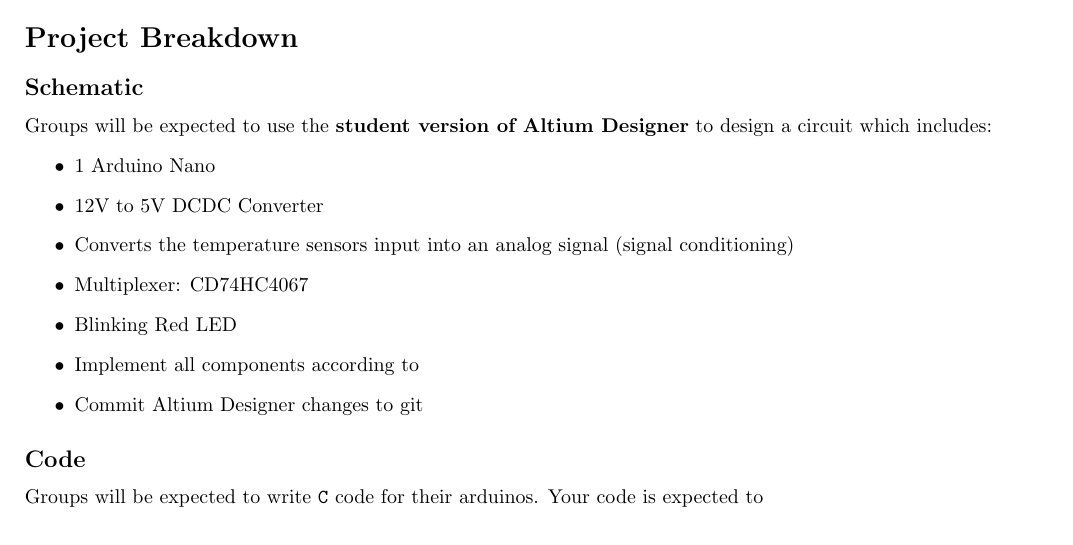
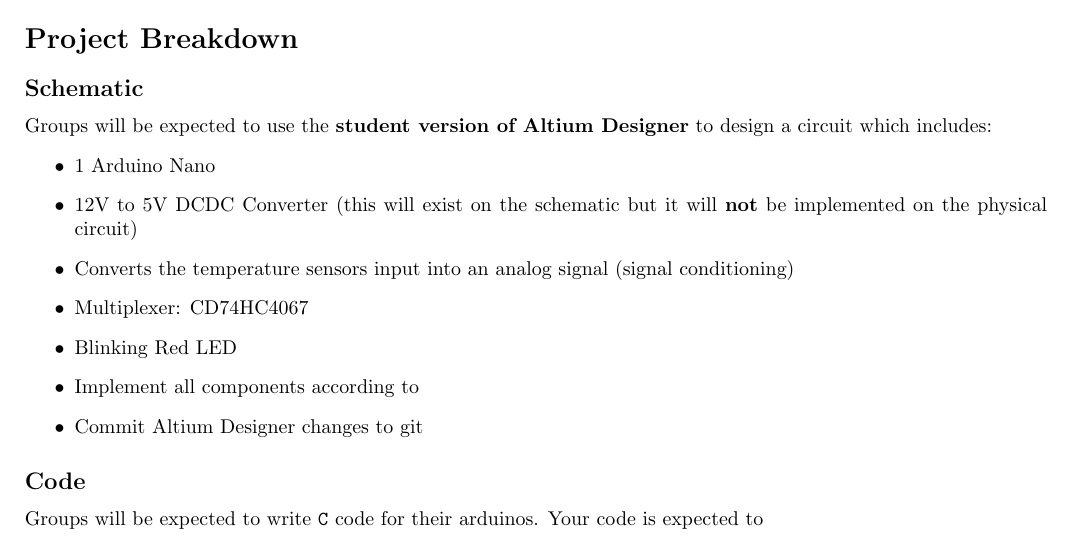
Before and after one commit to rutgers-fsae/documentation, a LaTeX document (newMemberProject2026/main.tex): part of page 1 of 3, cut so that both start at the same text. Compiled offline with pdfLaTeX.

Commit message:
chore: update write-up to include dcdc converter specifications

```diff
--- a/newMemberProject2026/main.tex
+++ b/newMemberProject2026/main.tex
@@ -28,7 +28,7 @@
     Groups will be expected to use the \textbf{student version of Altium Designer} to design a circuit which includes:
     \begin{itemize}
         \item $1$ Arduino Nano
-        \item 12V to 5V DCDC Converter
+        \item 12V to 5V DCDC Converter (this will exist on the schematic but it will \textbf{not} be implemented on the physical circuit)
         \item Converts the temperature sensors input into an analog signal (signal conditioning)
         \item Multiplexer: CD74HC4067
         \item Blinking Red LED
```
